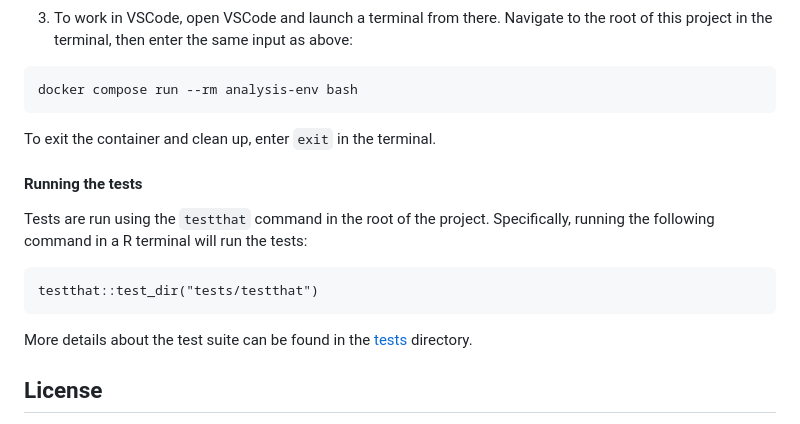
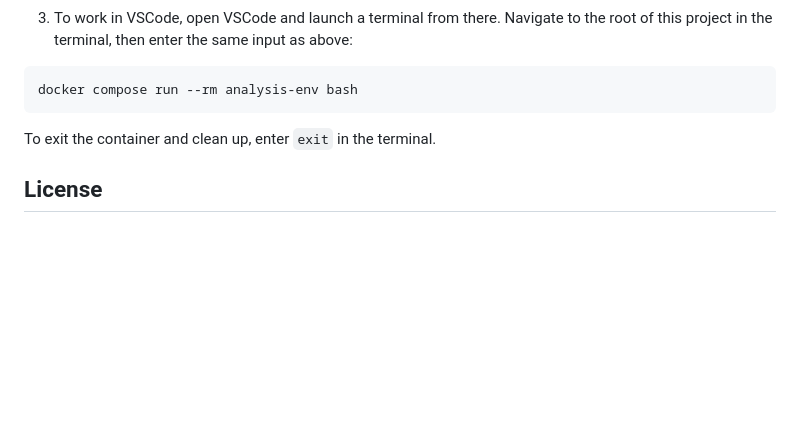
Before and after one commit to DSCI-310-2024/DSCI-310-Group-1-Predict-Casualties-From-Tornado-Data, a Markdown page: README.md, the part around the change. Rendered like a GitHub page; blank space fills up the shorter version.

Commit message:
Update README.md by deleting test section

````diff
--- a/README.md
+++ b/README.md
@@ -75,15 +75,6 @@ docker compose run --rm analysis-env bash
 ```
 To exit the container and clean up, enter `exit` in the terminal.
 
-#### Running the tests
-
-Tests are run using the `testthat` command in the root of the project. Specifically, running the following command in a R terminal will run the tests:
-
-```
-testthat::test_dir("tests/testthat")
-```
-More details about the test suite can be found in the [tests](https://github.com/DSCI-310-2024/DSCI-310-Group-1-Predict-Fatalities-From-Tornado-Data/tree/main/tests/testthat) directory.
-
 ## License
 
 The tornado fatalities predictor report is under the Attribution-NonCommercial-ShareAlike 4.0 International (CC BY-NC-SA 4.0) License. See the license file for more information. The software code contained within this repository is licensed under the MIT license. See the [license file](https://github.com/DSCI-310-2024/DSCI-310-Group-1-Predict-Fatalities-From-Tornado-Data/blob/main/LICENSE.md) for more information.
````
